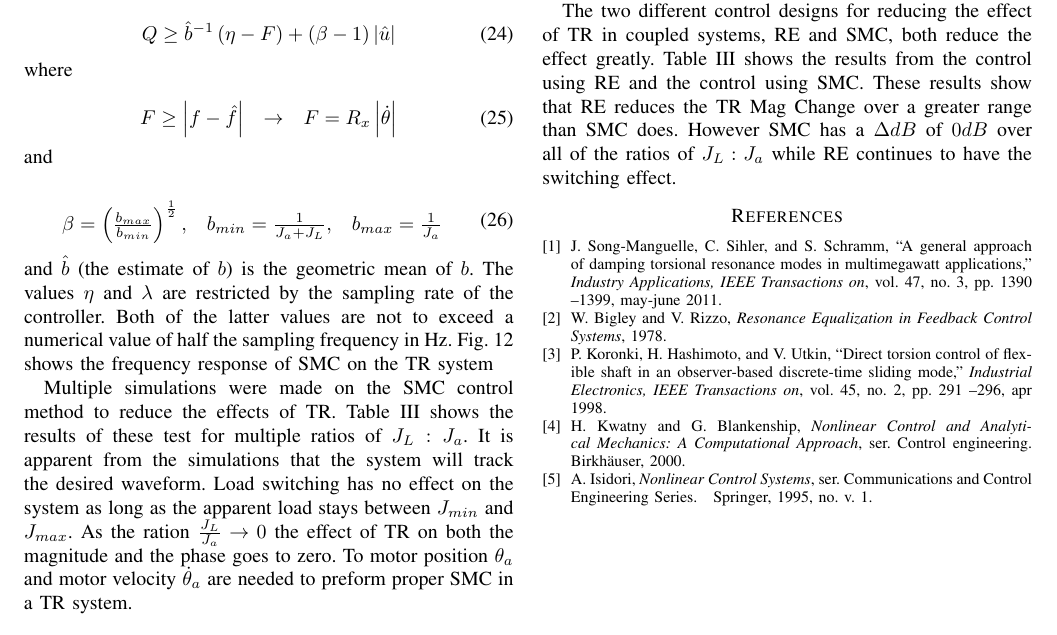
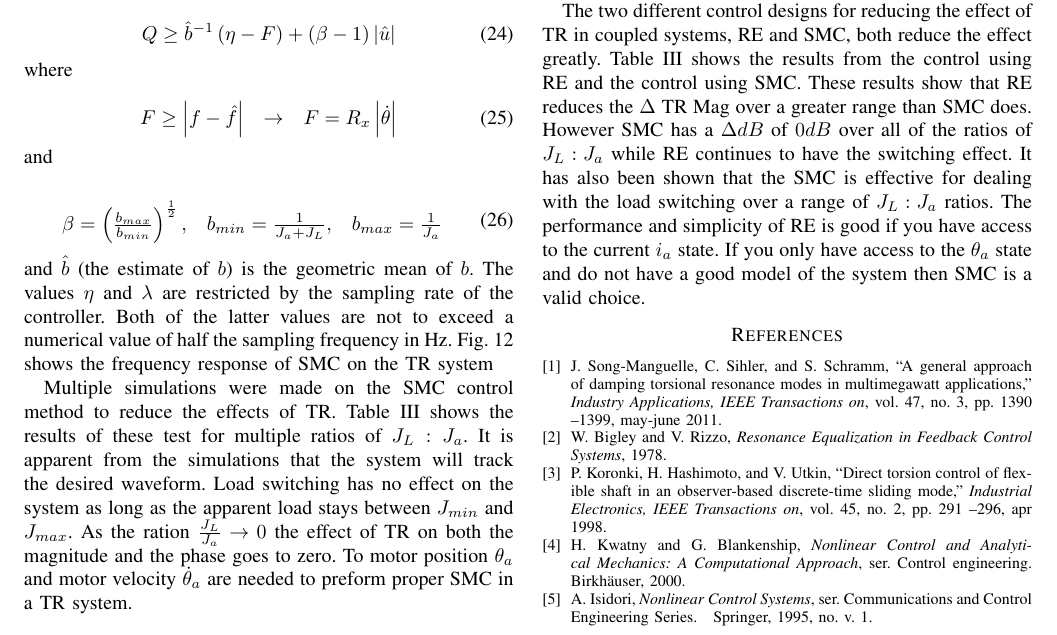
Before and after one commit to thedancomplex/conf-ACC-2013, a LaTeX paper (dlofaro-ACC-2013.tex, which reads conclusion.tex): part of page 6 of 6, cut so that both start at the same text. Compiled offline with pdfLaTeX.

Commit message:
Submitted R1 to Dr. Oh

```diff
--- a/conclusion.tex
+++ b/conclusion.tex
@@ -2,6 +2,6 @@
 %\input{results.tex}
 The two different control designs for reducing the effect of TR in coupled systems, RE and SMC, both
 reduce the effect greatly. Table~\ref{table:resultsClosedLoop} shows the results from the control using RE
-and the control using SMC. These results show that RE reduces the TR Mag Change over a
+and the control using SMC. These results show that RE reduces the $\Delta$ TR Mag over a
 greater range than SMC does. However SMC has a $\Delta dB$ of $0dB$ over all of the ratios of $J_L:J_a$ while RE
-continues to have the switching effect.
+continues to have the switching effect. It has also been shown that the SMC is effective for dealing with the load switching over a range of $J_L:J_a$ ratios.  The performance and simplicity of RE is good if you have access to the current $i_a$ state. If you only have access to the $\theta_a$ state and do not have a good model of the system then SMC is a valid choice.
```
Also changed, not shown: dlofaro-ACC-2013_R1-POh.pdf (added).
